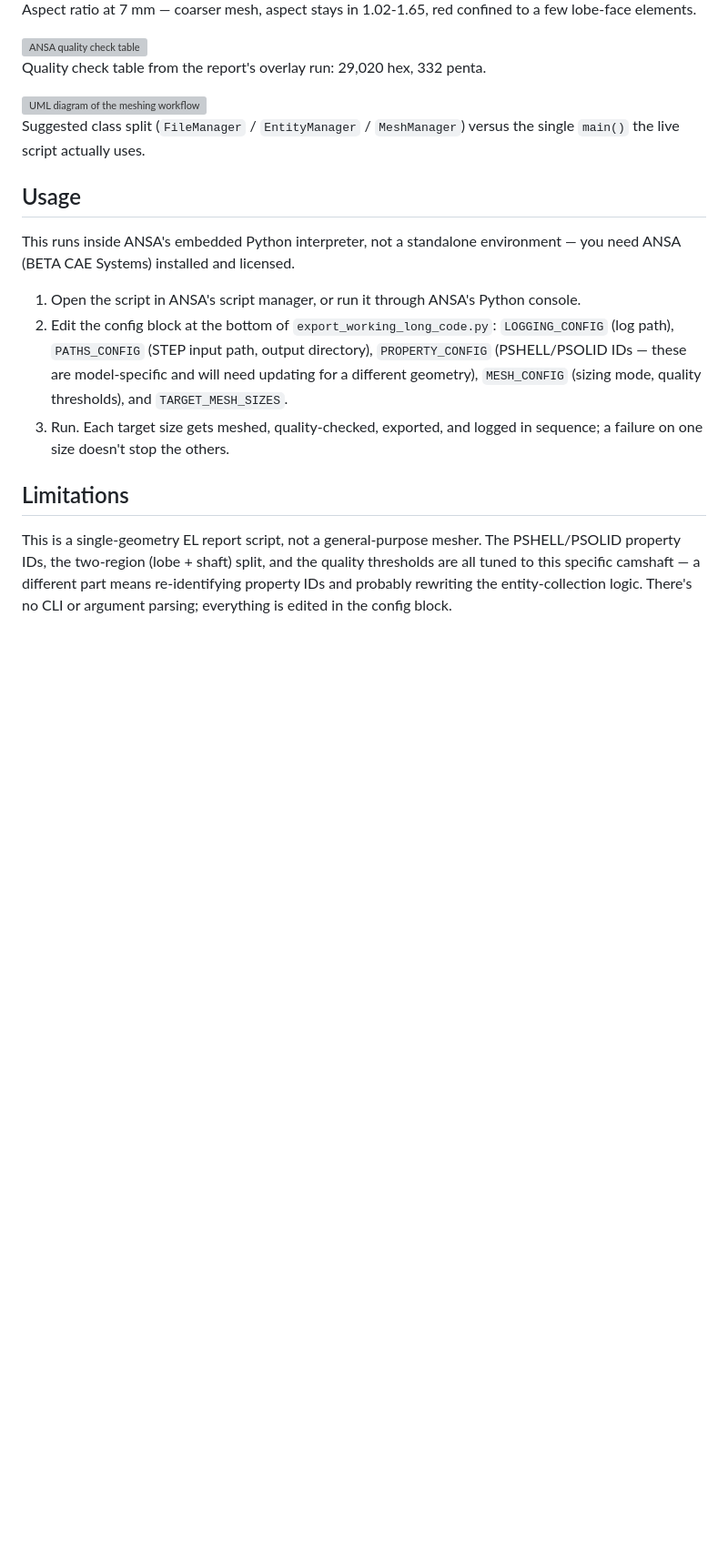
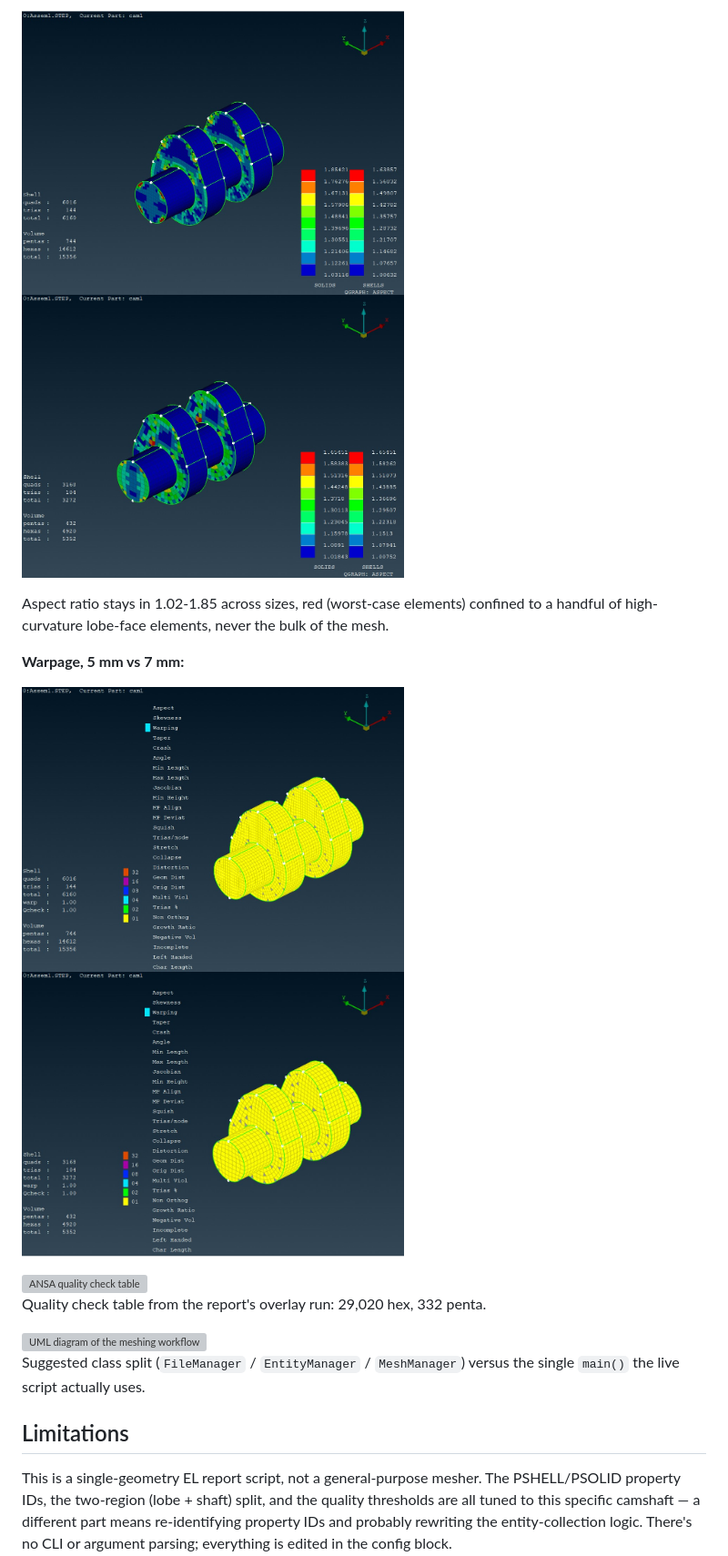
Before and after one commit to shanthoshkv/ANSA-Automated-Meshing-Workflow, a Markdown page: README.md, the part around one of its changes. Shown at 91% size. GitHub-like rendering; blank space fills up the shorter version; grey boxes are pictures that could not be loaded.

Commit message:
Expand README with deeper mesh-quality detail and more result images

```diff
--- a/README.md
+++ b/README.md
@@ -66,5 +78,11 @@ Jacobian distribution at 3 mm. Most of the volume sits near 1.0.
 
-Aspect ratio at 7 mm — coarser mesh, aspect stays in 1.02-1.65, red confined to a few lobe-face elements.
+<img src="Report/images/elem-5AR%20.jpg" alt="Aspect ratio distribution at 5mm" width="420"> <img src="images/quality_checks/7_aspect.jpg" alt="Aspect ratio distribution at 7mm" width="420">
+
+Aspect ratio stays in 1.02-1.85 across sizes, red (worst-case elements) confined to a handful of high-curvature lobe-face elements, never the bulk of the mesh.
+
+**Warpage, 5 mm vs 7 mm:**
+
+<img src="images/quality_checks/5_warping.jpg" alt="Warpage distribution at 5mm" width="420"> <img src="images/quality_checks/7_warping.jpg" alt="Warpage distribution at 7mm" width="420">
 
 <img src="Report/images/Q-checktable.jpg" alt="ANSA quality check table" width="420">
 
@@ -74,14 +92,6 @@ Quality check table from the report's overlay run: 29,020 hex, 332 penta.
 
 Suggested class split (`FileManager` / `EntityManager` / `MeshManager`) versus the single `main()` the live script actually uses.
 
-## Usage
-
-This runs inside ANSA's embedded Python interpreter, not a standalone environment — you need ANSA (BETA CAE Systems) installed and licensed.
-
-1. Open the script in ANSA's script manager, or run it through ANSA's Python console.
-2. Edit the config block at the bottom of `export_working_long_code.py`: `LOGGING_CONFIG` (log path), `PATHS_CONFIG` (STEP input path, output directory), `PROPERTY_CONFIG` (PSHELL/PSOLID IDs — these are model-specific and will need updating for a different geometry), `MESH_CONFIG` (sizing mode, quality thresholds), and `TARGET_MESH_SIZES`.
-3. Run. Each target size gets meshed, quality-checked, exported, and logged in sequence; a failure on one size doesn't stop the others.
-
 ## Limitations
 
 This is a single-geometry EL report script, not a general-purpose mesher. The PSHELL/PSOLID property IDs, the two-region (lobe + shaft) split, and the quality thresholds are all tuned to this specific camshaft — a different part means re-identifying property IDs and probably rewriting the entity-collection logic. There's no CLI or argument parsing; everything is edited in the config block.
```
Also changed, not shown: other parts of README.md (+19 -7 lines).
